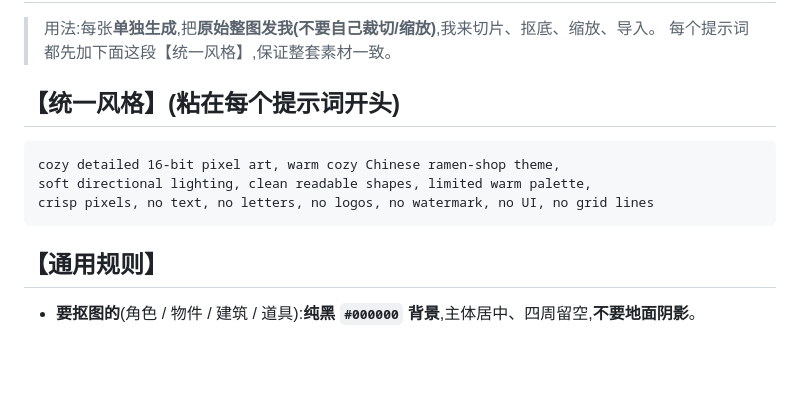
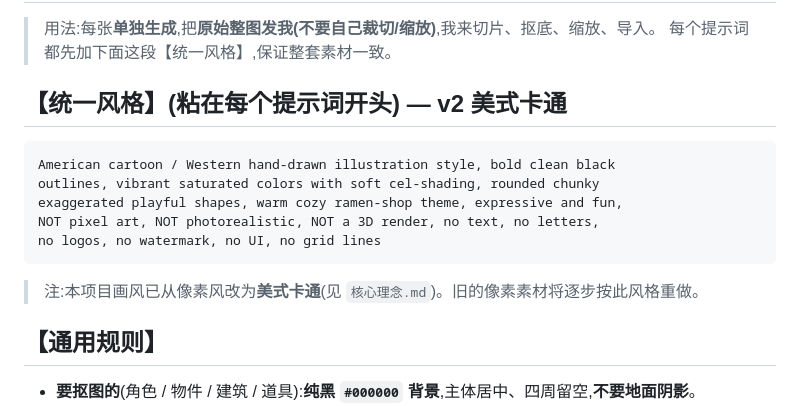
Before and after one commit to meloalright/ramen-ya, a Markdown page: docs/素材AI提示词.md, the part around the change. GitHub-like rendering; blank space fills up the shorter version.

````diff
--- a/docs/素材AI提示词.md
+++ b/docs/素材AI提示词.md
@@ -3,12 +3,15 @@
 > 用法:每张**单独生成**,把**原始整图发我(不要自己裁切/缩放)**,我来切片、抠底、缩放、导入。
 > 每个提示词都先加下面这段【统一风格】,保证整套素材一致。
 
-## 【统一风格】(粘在每个提示词开头)
+## 【统一风格】(粘在每个提示词开头) — v2 美式卡通
 ```
-cozy detailed 16-bit pixel art, warm cozy Chinese ramen-shop theme,
-soft directional lighting, clean readable shapes, limited warm palette,
-crisp pixels, no text, no letters, no logos, no watermark, no UI, no grid lines
+American cartoon / Western hand-drawn illustration style, bold clean black
+outlines, vibrant saturated colors with soft cel-shading, rounded chunky
+exaggerated playful shapes, warm cozy ramen-shop theme, expressive and fun,
+NOT pixel art, NOT photorealistic, NOT a 3D render, no text, no letters,
+no logos, no watermark, no UI, no grid lines
 ```
+> 注:本项目画风已从像素风改为**美式卡通**(见 `核心理念.md`)。旧的像素素材将逐步按此风格重做。
 
 ## 【通用规则】
 - **要抠图的**(角色 / 物件 / 建筑 / 道具):**纯黑 `#000000` 背景**,主体居中、四周留空,**不要地面阴影**。
````
Also changed, not shown: docs/核心理念.md (+65 -87 lines).
